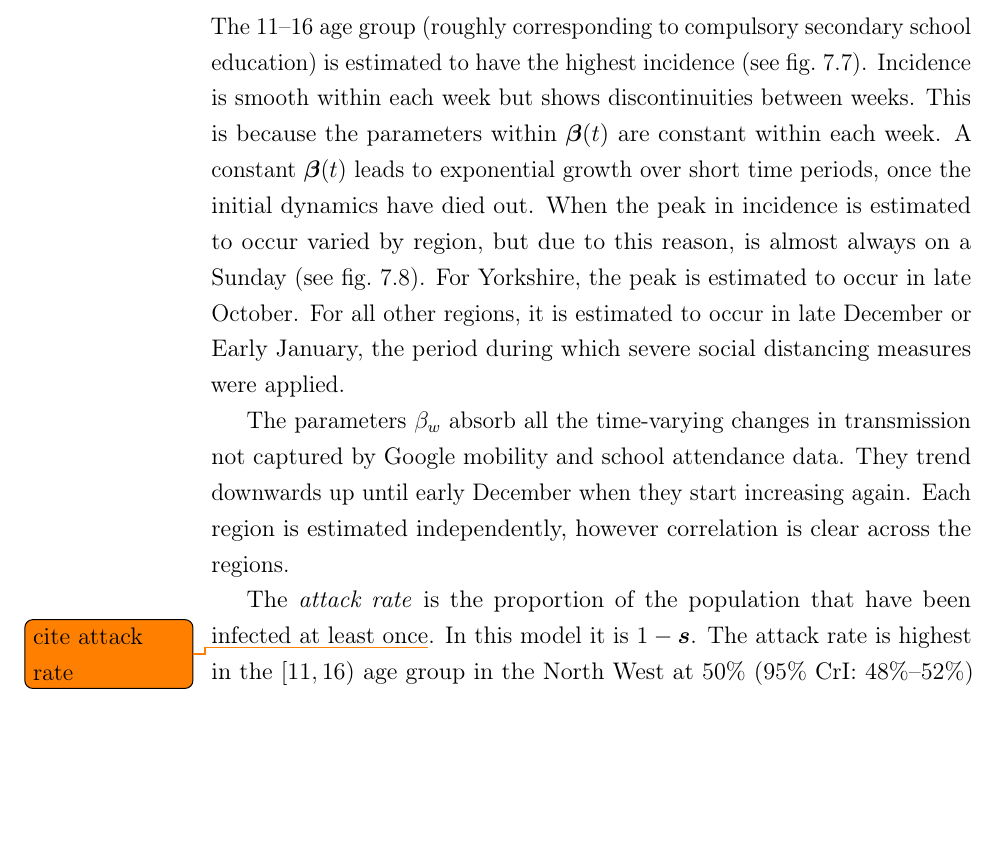
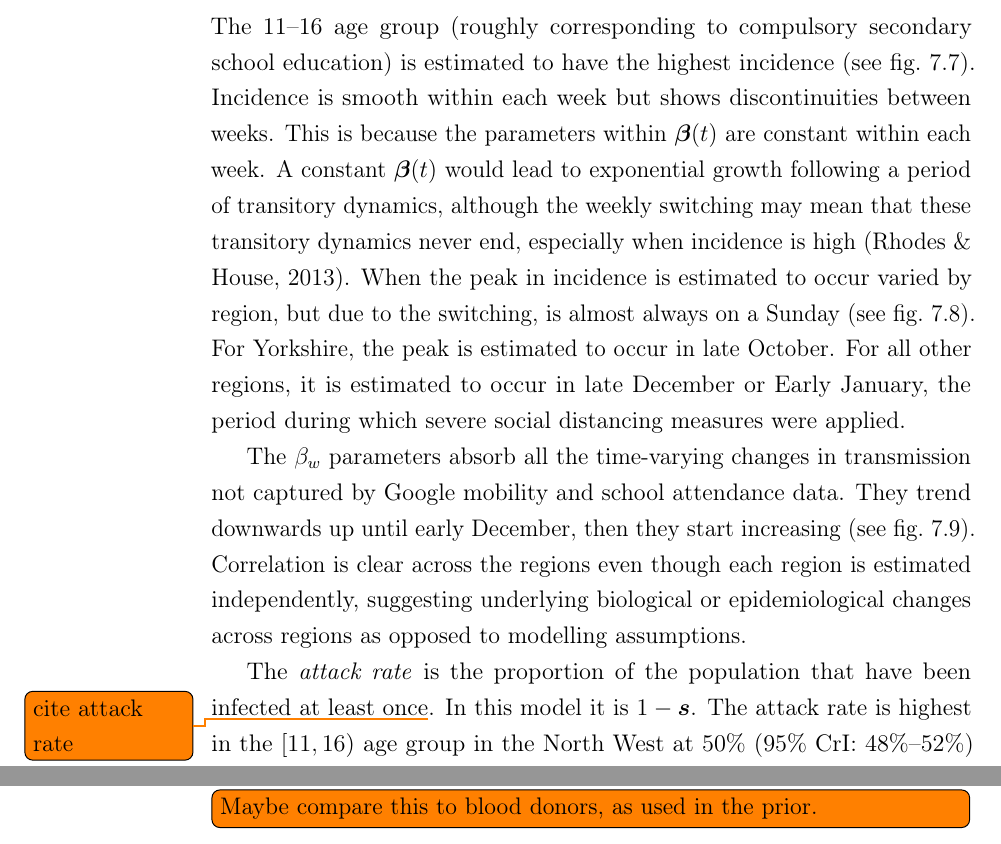
Before and after one commit to joshuablake/thesis, a LaTeX thesis (thesis.tex, which reads transmission.tex): part of page 132 of 180 before the commit and two parts of pages 132 and 137 of 182 after it, the two joined at a grey line, cut so that both start at the same text, the shorter picture padded with empty space. Compiled offline with pdfLaTeX.

Commit message:
Edit SEIR

```diff
--- a/transmission.tex
+++ b/transmission.tex
@@ -580,8 +580,8 @@ The lack of identifiability for $\vec{\pi}$ aligns with previous work showing th
 The 11--16 age group (roughly corresponding to compulsory secondary school education) is estimated to have the highest incidence (see \cref{SEIR:fig:incidence}).
 Incidence is smooth within each week but shows discontinuities between weeks.
 This is because the parameters within $\matr{\beta}(t)$ are constant within each week.
-A constant $\matr{\beta}(t)$ leads to exponential growth over short time periods, once the initial dynamics have died out.
-When the peak in incidence is estimated to occur varied by region, but due to this reason, is almost always on a Sunday (see \cref{SEIR:fig:peak-incidence}).
+A constant $\matr{\beta}(t)$ would lead to exponential growth following a period of transitory dynamics, although the weekly switching may mean that these transitory dynamics never end, especially when incidence is high~\autocite{rhodesConvergence}.
+When the peak in incidence is estimated to occur varied by region, but due to the switching, is almost always on a Sunday (see \cref{SEIR:fig:peak-incidence}).
 For Yorkshire, the peak is estimated to occur in late October.
 For all other regions, it is estimated to occur in late December or Early January, the period during which severe social distancing measures were applied.
 \begin{figure}
@@ -601,9 +601,9 @@ For all other regions, it is estimated to occur in late December or Early Januar
 \end{figure}
 
 
-The parameters $\beta_w$ absorb all the time-varying changes in transmission not captured by Google mobility and school attendance data.
-They trend downwards up until early December when they start increasing again.
-Each region is estimated independently, however correlation is clear across the regions.
+The $\beta_w$ parameters absorb all the time-varying changes in transmission not captured by Google mobility and school attendance data.
+They trend downwards up until early December, then they start increasing (see \cref{SEIR:fig:beta-walk}).
+Correlation is clear across the regions even though each region is estimated independently, suggesting underlying biological or epidemiological changes across regions as opposed to modelling assumptions.
 
 \begin{figure}
     \includegraphics{SEIR/CIS/beta_walk}
@@ -621,6 +621,7 @@ The attack rate is highest in the $[11, 16)$ age group in the North West at 50\%
 \begin{figure}
     \includegraphics{SEIR/CIS/attack_rates}
     \caption{Posterior median and 95\% CrI of the attack rate in each region and age group.}
+    \todo[inline]{Maybe compare this to blood donors, as used in the prior.}
     \label{SEIR:fig:attack-rates}
 \end{figure}
 
```
Also changed, not shown: references.bib (+15 -0 lines), transmission.tex (19 more changed lines).
